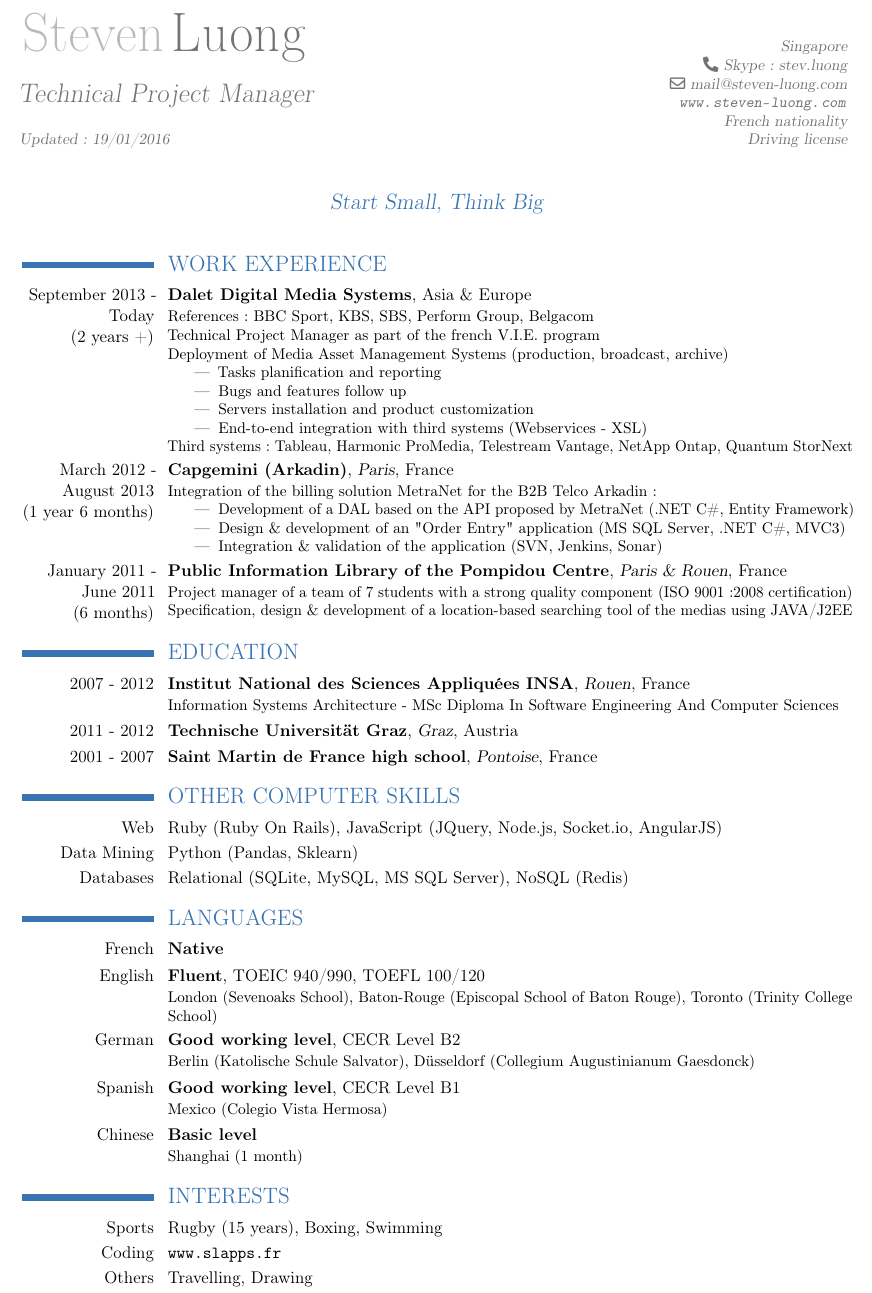
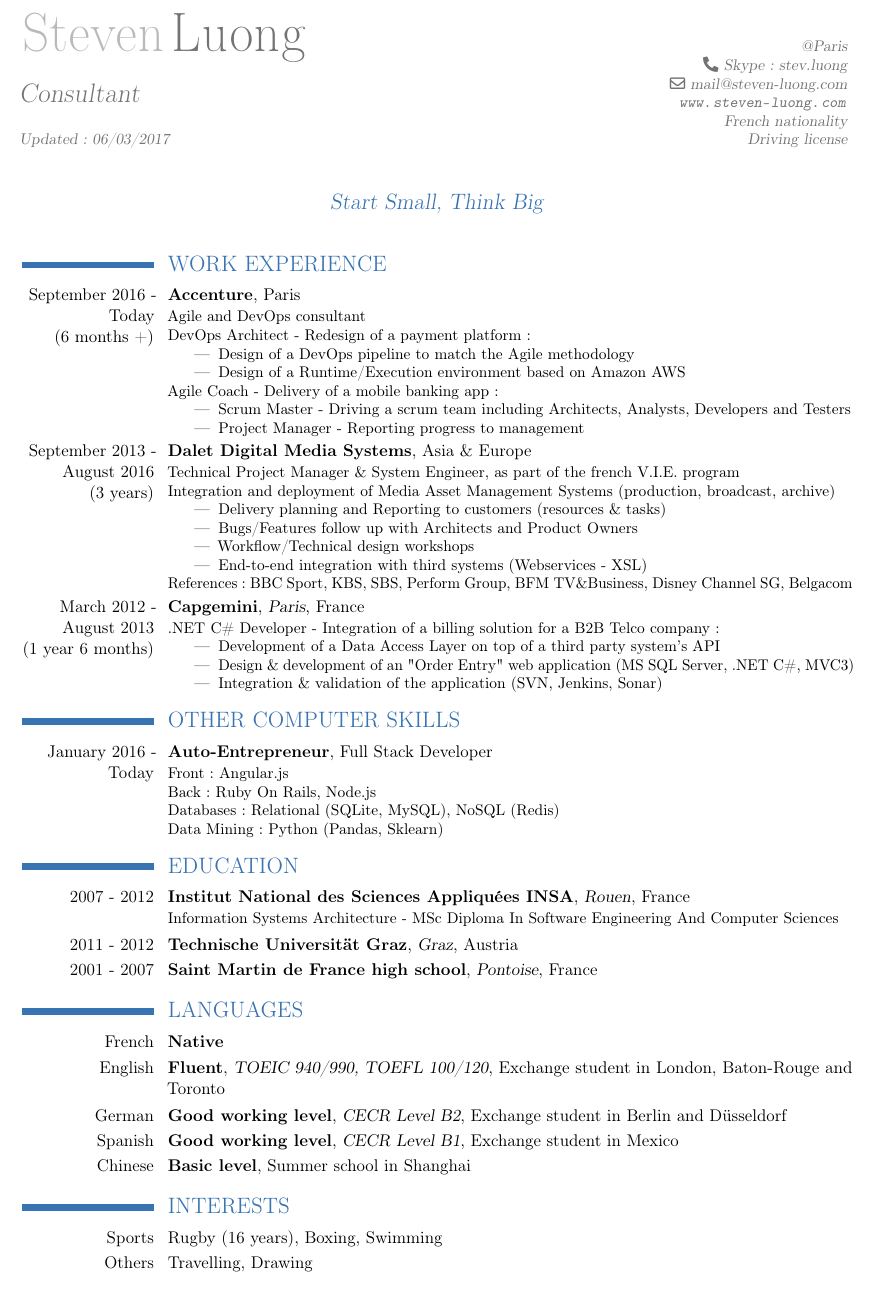
Before and after one commit to stevenluong/steven-luong.com, a LaTeX CV (cv/STEVEN-LUONG-CV-EN.tex): part of the page, cut so that both start at the same text. Compiled offline with pdfLaTeX.

Commit message:
CV en up

```diff
--- a/cv/STEVEN-LUONG-CV-EN.tex
+++ b/cv/STEVEN-LUONG-CV-EN.tex
@@ -19,9 +19,9 @@
 \firstname{Steven}
 \familyname{Luong}
 \extrainfo{\url{www.steven-luong.com} \\ French nationality \\ Driving license}
-\title{Technical Project Manager %\small{\newline Information Systems Architecture}
- \newline \newline \small{Updated : 19/01/2016} }                          % optional, remove the line if not wanted
-\address{Singapore}{}    % optional, remove the line if not wanted
+\title{Consultant %\small{\newline Information Systems Architecture}
+ \newline \newline \small{Updated : 06/03/2017} }                          % optional, remove the line if not wanted
+\address{@Paris}{}    % optional, remove the line if not wanted
 %\mobile{}                   % optional, remove the line if not wanted
 
 %\fax{}                      % optional, remove the line if not wanted
@@ -57,27 +57,53 @@
 
 
 \section{WORK EXPERIENCE}
-
-\cventry{September 2013 - Today \\(2 years +)}{Dalet Digital Media Systems}{}{Asia \& Europe}
-{}{References : BBC Sport, KBS, SBS, Perform Group, Belgacom \\Technical Project Manager as part of the french V.I.E. program \\ Deployment of Media Asset Management Systems (production, broadcast, archive)
+\cventry{September 2016 - Today \\(6 months +)}{Accenture}{}{Paris}
+{}{Agile and DevOps consultant
+\\DevOps Architect - Redesign of a payment platform :
 \begin{itemize}
-\item Tasks planification and reporting
-\item Bugs and features follow up
-\item Servers installation and product customization
+\item Design of a DevOps pipeline to match the Agile methodology
+\item Design of a Runtime/Execution environment based on Amazon AWS
+\end{itemize}
+Agile Coach - Delivery of a mobile banking app :
+\begin{itemize}
+\item Scrum Master - Driving a scrum team including Architects, Analysts, Developers and Testers
+\item Project Manager - Reporting progress to management
+\end{itemize}
+}{}{}
+\cventry{September 2013 - August 2016 \\(3 years)}{Dalet Digital Media Systems}{}{Asia \& Europe}
+{}{Technical Project Manager \& System Engineer, as part of the french V.I.E. program
+\\Integration and deployment of Media Asset Management Systems (production, broadcast, archive)
+\begin{itemize}
+\item Delivery planning and Reporting to customers (resources \& tasks)
+\item Bugs/Features follow up with Architects and Product Owners
+\item Workflow/Technical design workshops
 \item End-to-end integration with third systems (Webservices - XSL)
 \end{itemize}
-Third systems :  Tableau, Harmonic ProMedia, Telestream Vantage, NetApp Ontap, Quantum StorNext}{}{}
+References : BBC Sport, KBS, SBS, Perform Group, BFM TV\&Business, Disney Channel SG, Belgacom
+}{}{}
 
-\cventry{March 2012 - August 2013 \\(1 year 6 months)}{Capgemini (Arkadin)}{Paris}{France}
-{}{Integration of the billing solution MetraNet for the B2B Telco Arkadin:
+\cventry{March 2012 - August 2013
+\\(1 year 6 months)}{Capgemini}{Paris}{France}
+{}{.NET C\# Developer - Integration of a billing solution for a B2B Telco company:
 \begin{itemize}
-\item Development of a DAL based on the API proposed by MetraNet (.NET C\#, Entity Framework)
-\item Design \& development of an "Order Entry" application (MS SQL Server,  .NET C\#, MVC3)
+\item Development of a Data Access Layer on top of a third party system's API
+\item Design \& development of an "Order Entry" web application (MS SQL Server,  .NET C\#, MVC3)
 \item Integration \& validation of the application (SVN, Jenkins, Sonar)
 \end{itemize} }{}{}
 
-\cventry{January 2011 - June 2011\\ (6 months)}{Public Information Library of the Pompidou Centre}{Paris \& Rouen}{France}
-{}{Project manager of a team of 7 students with a strong quality component (ISO 9001:2008 certification)\\  Specification, design \& development of a location-based searching tool of the medias using JAVA/J2EE}{}
+%\cventry{January 2011 - June 2011
+%\\ (6 months)}{Public Information Library of the Pompidou Centre}{Paris \& Rouen}{France}
+%{}{Project manager of a team of 7 students with a strong quality component (ISO 9001:2008 certification)
+%\\  Specification, design \& development of a location-based searching tool of the medias using JAVA/J2EE}{}
+
+
+\section{OTHER COMPUTER SKILLS}
+
+\cventry{January 2016 - Today}{Auto-Entrepreneur}{}{Full Stack Developer}{}
+{Front : Angular.js
+\\ Back : Ruby On Rails, Node.js
+\\Databases : Relational (SQLite, MySQL), NoSQL (Redis)
+\\Data Mining : Python (Pandas, Sklearn)}{}{}{}
 
 \section{EDUCATION}
 
@@ -89,30 +115,18 @@
 \cventry{2001 - 2007}{Saint Martin de France high school}{Pontoise}{France}{}{}{}{}
 
 
-\section{OTHER COMPUTER SKILLS}
-
-\cvline{Web}{Ruby (Ruby On Rails), JavaScript (JQuery, Node.js, Socket.io, AngularJS)}
-\cvline{Data Mining}{Python (Pandas, Sklearn)}
-\cvline{Databases}{Relational (SQLite, MySQL, MS SQL Server), NoSQL (Redis)}
-
 
 \section{LANGUAGES}
 
-\cventry{French}{Native}{}
-{}{}{}
-\cventry{English}{Fluent}{}
-{}{TOEIC 940/990, TOEFL 100/120}{London (Sevenoaks School), Baton-Rouge (Episcopal School of Baton Rouge), Toronto (Trinity College School)}
-\cventry{German}{Good working level}{}
-{}{CECR Level B2}{Berlin (Katolische Schule Salvator), Düsseldorf (Collegium Augustinianum Gaesdonck)}
-\cventry{Spanish}{Good working level}{}
-{}{CECR Level B1}{Mexico (Colegio Vista Hermosa)}
-\cventry{Chinese}{Basic level}{}
-{}{}{Shanghai (1 month)}
+\cventry{French}{Native}{}{}{}{}
+\cventry{English}{Fluent}{TOEIC 940/990, TOEFL 100/120}{Exchange student in London, Baton-Rouge and Toronto}{}{}
+\cventry{German}{Good working level}{CECR Level B2}{Exchange student in Berlin and Düsseldorf}{}{}
+\cventry{Spanish}{Good working level}{CECR Level B1}{Exchange student in Mexico}{}{}
+\cventry{Chinese}{Basic level}{}{Summer school in Shanghai}{}{}
 
 \section{INTERESTS}
 
-\cvline{Sports}{Rugby (15 years), Boxing, Swimming}
-\cvline{Coding}{\url{www.slapps.fr}}
+\cvline{Sports}{Rugby (16 years), Boxing, Swimming}
 \cvline{Others}{Travelling, Drawing}
 
 \nocite{*}
```
Also changed, not shown: cv/STEVEN-LUONG-CV-EN.pdf.
